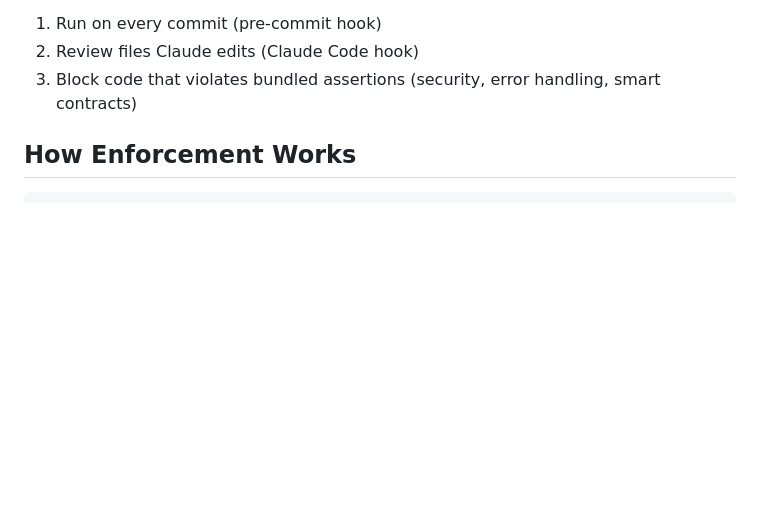
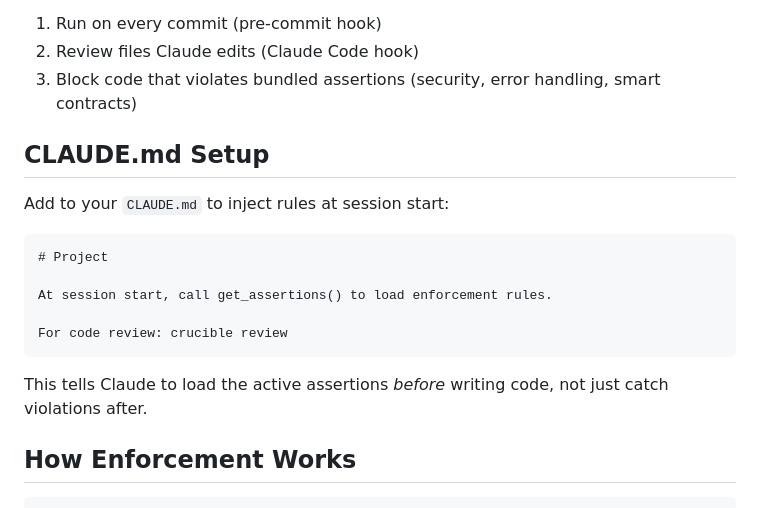
Before and after one commit to b17z/crucible, a Markdown page: README.md, the part around the change. GitHub-like rendering; blank space fills up the shorter version.

Commit message:
(docs): add CLAUDE.md setup section to README

````diff
--- a/README.md
+++ b/README.md
@@ -39,6 +39,20 @@ That's it. Crucible will now:
 1. Run on every commit (pre-commit hook)
 2. Review files Claude edits (Claude Code hook)
 3. Block code that violates bundled assertions (security, error handling, smart contracts)
+
+## CLAUDE.md Setup
+
+Add to your `CLAUDE.md` to inject rules at session start:
+
+```markdown
+# Project
+
+At session start, call get_assertions() to load enforcement rules.
+
+For code review: crucible review
+```
+
+This tells Claude to load the active assertions *before* writing code, not just catch violations after.
 
 ## How Enforcement Works
 
````
